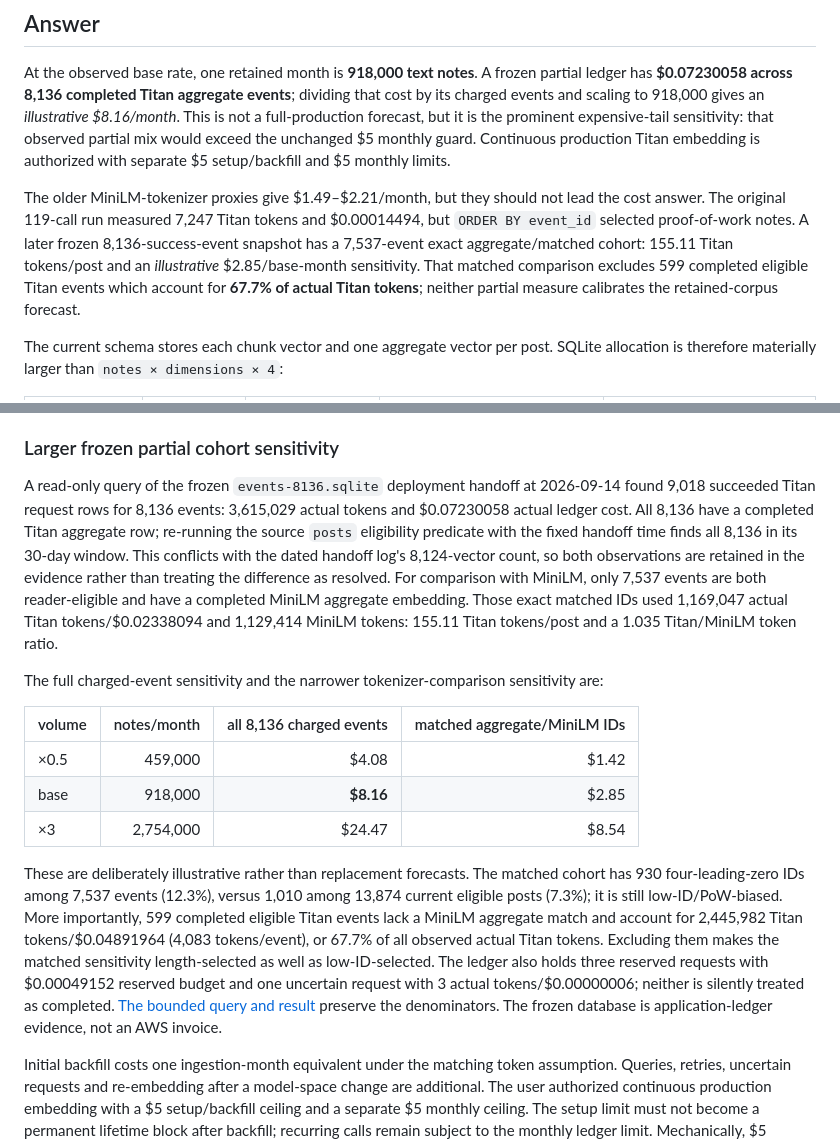
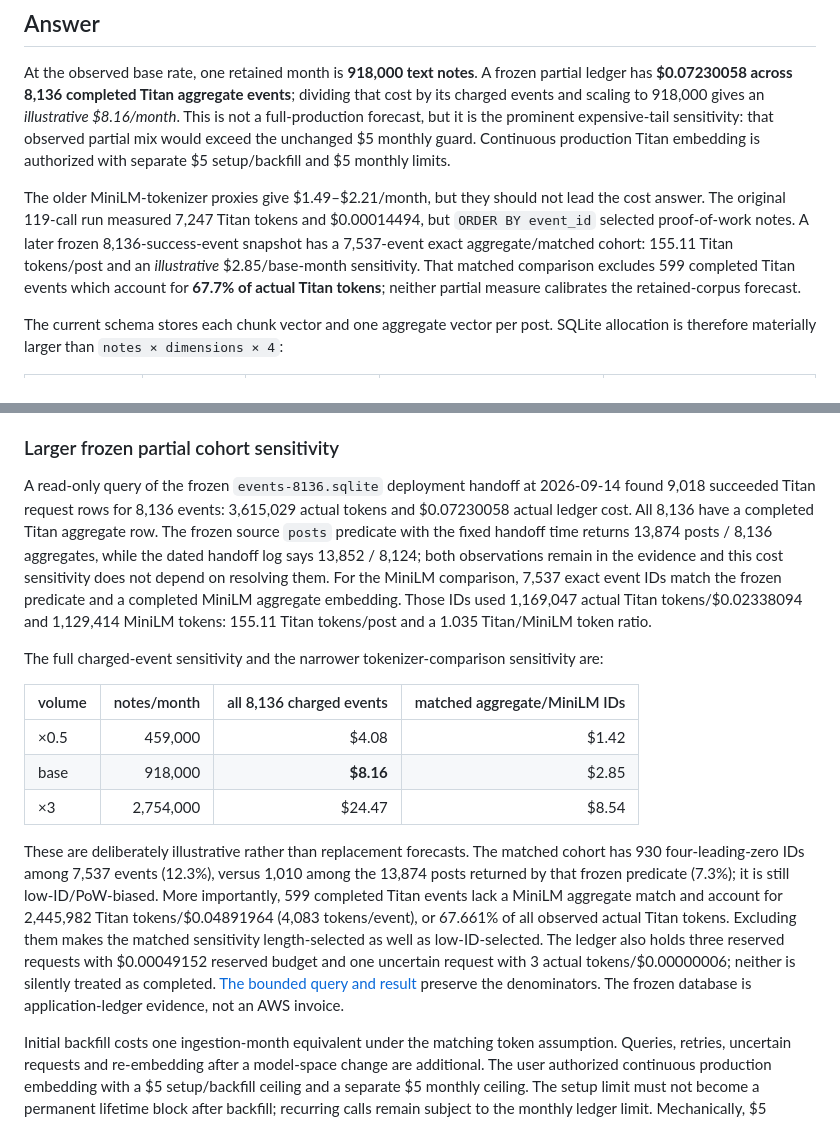
Before and after one commit to wassname/meatybroth, a Markdown page: docs/research/embedding-production-estimates.md, 2 parts joined by grey strips. GitHub-like rendering.

```diff
--- a/docs/research/embedding-production-estimates.md
+++ b/docs/research/embedding-production-estimates.md
@@ -6,7 +6,7 @@ Date: 2026-09-13; updated 2026-09-14 with frozen partial-run and host observatio
 
 At the observed base rate, one retained month is **918,000 text notes**. A frozen partial ledger has **$0.07230058 across 8,136 completed Titan aggregate events**; dividing that cost by its charged events and scaling to 918,000 gives an *illustrative $8.16/month*. This is not a full-production forecast, but it is the prominent expensive-tail sensitivity: that observed partial mix would exceed the unchanged $5 monthly guard. Continuous production Titan embedding is authorized with separate $5 setup/backfill and $5 monthly limits.
 
-The older MiniLM-tokenizer proxies give $1.49–$2.21/month, but they should not lead the cost answer. The original 119-call run measured 7,247 Titan tokens and $0.00014494, but `ORDER BY event_id` selected proof-of-work notes. A later frozen 8,136-success-event snapshot has a 7,537-event exact aggregate/matched cohort: 155.11 Titan tokens/post and an *illustrative* $2.85/base-month sensitivity. That matched comparison excludes 599 completed eligible Titan events which account for **67.7% of actual Titan tokens**; neither partial measure calibrates the retained-corpus forecast.
+The older MiniLM-tokenizer proxies give $1.49–$2.21/month, but they should not lead the cost answer. The original 119-call run measured 7,247 Titan tokens and $0.00014494, but `ORDER BY event_id` selected proof-of-work notes. A later frozen 8,136-success-event snapshot has a 7,537-event exact aggregate/matched cohort: 155.11 Titan tokens/post and an *illustrative* $2.85/base-month sensitivity. That matched comparison excludes 599 completed Titan events which account for **67.7% of actual Titan tokens**; neither partial measure calibrates the retained-corpus forecast.
 
 The current schema stores each chunk vector and one aggregate vector per post. SQLite allocation is therefore materially larger than `notes × dimensions × 4`:
 
@@ -75,7 +75,7 @@ This is not a representative correction factor. All 119 Titan events have NIP-13
 
 ### Larger frozen partial cohort sensitivity
 
-A read-only query of the frozen `events-8136.sqlite` deployment handoff at 2026-09-14 found 9,018 succeeded Titan request rows for 8,136 events: 3,615,029 actual tokens and $0.07230058 actual ledger cost. All 8,136 have a completed Titan aggregate row; re-running the source `posts` eligibility predicate with the fixed handoff time finds all 8,136 in its 30-day window. This conflicts with the dated handoff log's 8,124-vector count, so both observations are retained in the evidence rather than treating the difference as resolved. For comparison with MiniLM, only 7,537 events are both reader-eligible and have a completed MiniLM aggregate embedding. Those exact matched IDs used 1,169,047 actual Titan tokens/$0.02338094 and 1,129,414 MiniLM tokens: 155.11 Titan tokens/post and a 1.035 Titan/MiniLM token ratio.
+A read-only query of the frozen `events-8136.sqlite` deployment handoff at 2026-09-14 found 9,018 succeeded Titan request rows for 8,136 events: 3,615,029 actual tokens and $0.07230058 actual ledger cost. All 8,136 have a completed Titan aggregate row. The frozen source `posts` predicate with the fixed handoff time returns 13,874 posts / 8,136 aggregates, while the dated handoff log says 13,852 / 8,124; both observations remain in the evidence and this cost sensitivity does not depend on resolving them. For the MiniLM comparison, 7,537 exact event IDs match the frozen predicate and a completed MiniLM aggregate embedding. Those IDs used 1,169,047 actual Titan tokens/$0.02338094 and 1,129,414 MiniLM tokens: 155.11 Titan tokens/post and a 1.035 Titan/MiniLM token ratio.
 
 The full charged-event sensitivity and the narrower tokenizer-comparison sensitivity are:
 
@@ -85,7 +85,7 @@ The full charged-event sensitivity and the narrower tokenizer-comparison sensiti
 | base | 918,000 | **$8.16** | $2.85 |
 | ×3 | 2,754,000 | $24.47 | $8.54 |
 
-These are deliberately illustrative rather than replacement forecasts. The matched cohort has 930 four-leading-zero IDs among 7,537 events (12.3%), versus 1,010 among 13,874 current eligible posts (7.3%); it is still low-ID/PoW-biased. More importantly, 599 completed eligible Titan events lack a MiniLM aggregate match and account for 2,445,982 Titan tokens/$0.04891964 (4,083 tokens/event), or 67.7% of all observed actual Titan tokens. Excluding them makes the matched sensitivity length-selected as well as low-ID-selected. The ledger also holds three reserved requests with $0.00049152 reserved budget and one uncertain request with 3 actual tokens/$0.00000006; neither is silently treated as completed. [The bounded query and result](../../slop/verification/2026-09-14_titan8136-matched-cost-evidence.md) preserve the denominators. The frozen database is application-ledger evidence, not an AWS invoice.
+These are deliberately illustrative rather than replacement forecasts. The matched cohort has 930 four-leading-zero IDs among 7,537 events (12.3%), versus 1,010 among the 13,874 posts returned by that frozen predicate (7.3%); it is still low-ID/PoW-biased. More importantly, 599 completed Titan events lack a MiniLM aggregate match and account for 2,445,982 Titan tokens/$0.04891964 (4,083 tokens/event), or 67.661% of all observed actual Titan tokens. Excluding them makes the matched sensitivity length-selected as well as low-ID-selected. The ledger also holds three reserved requests with $0.00049152 reserved budget and one uncertain request with 3 actual tokens/$0.00000006; neither is silently treated as completed. [The bounded query and result](../../slop/verification/2026-09-14_titan8136-matched-cost-evidence.md) preserve the denominators. The frozen database is application-ledger evidence, not an AWS invoice.
 
 Initial backfill costs one ingestion-month equivalent under the matching token assumption. Queries, retries, uncertain requests and re-embedding after a model-space change are additional. The user authorized continuous production embedding with a $5 setup/backfill ceiling and a separate $5 monthly ceiling. The setup limit must not become a permanent lifetime block after backfill; recurring calls remain subject to the monthly ledger limit. Mechanically, $5 permits 3.35 ingestion-month equivalents under the 81.2-token proxy, 2.27 under the 120.14-token proxy, or 1.76 under the illustrative matched 155.11-token cohort. It permits only 0.61 monthly equivalents under the partial all-8,136 charged-event mix. The ×3 cases exceed the monthly limit. Full-corpus Titan usage and the AWS invoice remain unavailable.
 
```
Also changed, not shown: slop/verification/2026-09-14_titan8136-matched-cost-evidence.md (+1 -1 lines).
